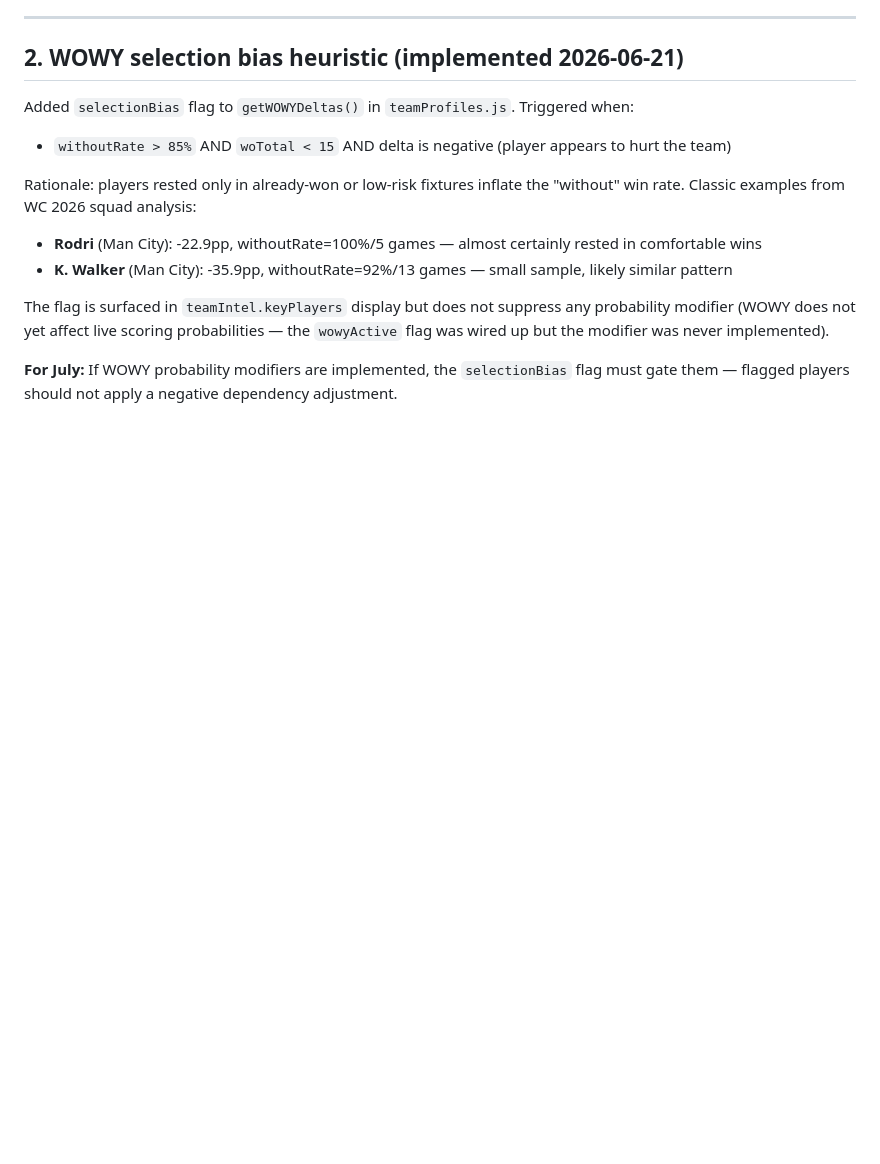
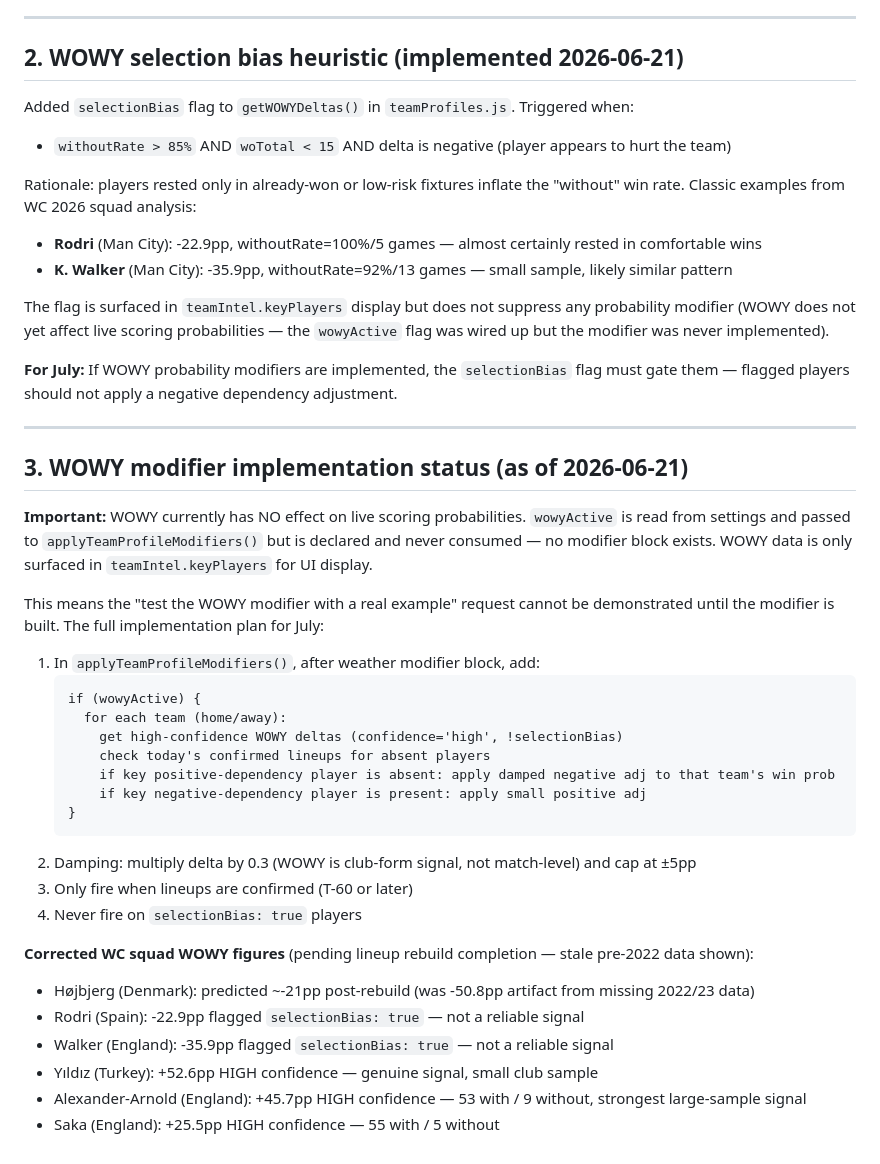
Before and after one commit to Henry-brown123/Edge-Scout, a Markdown page: docs/july-upgrade-notes.md, the part around the change. GitHub-like rendering; blank space fills up the shorter version.

Commit message:
docs: add WOWY modifier implementation plan and WC squad status to july notes
Co-Authored-By: Claude Sonnet 4.6 <noreply@anthropic.com>

````diff
--- a/docs/july-upgrade-notes.md
+++ b/docs/july-upgrade-notes.md
@@ -49,3 +49,33 @@ Rationale: players rested only in already-won or low-risk fixtures inflate the "
 The flag is surfaced in `teamIntel.keyPlayers` display but does not suppress any probability modifier (WOWY does not yet affect live scoring probabilities — the `wowyActive` flag was wired up but the modifier was never implemented).
 
 **For July:** If WOWY probability modifiers are implemented, the `selectionBias` flag must gate them — flagged players should not apply a negative dependency adjustment.
+
+---
+
+## 3. WOWY modifier implementation status (as of 2026-06-21)
+
+**Important:** WOWY currently has NO effect on live scoring probabilities. `wowyActive` is read from settings and passed to `applyTeamProfileModifiers()` but is declared and never consumed — no modifier block exists. WOWY data is only surfaced in `teamIntel.keyPlayers` for UI display.
+
+This means the "test the WOWY modifier with a real example" request cannot be demonstrated until the modifier is built. The full implementation plan for July:
+
+1. In `applyTeamProfileModifiers()`, after weather modifier block, add:
+   ```
+   if (wowyActive) {
+     for each team (home/away):
+       get high-confidence WOWY deltas (confidence='high', !selectionBias)
+       check today's confirmed lineups for absent players
+       if key positive-dependency player is absent: apply damped negative adj to that team's win prob
+       if key negative-dependency player is present: apply small positive adj
+   }
+   ```
+2. Damping: multiply delta by 0.3 (WOWY is club-form signal, not match-level) and cap at ±5pp
+3. Only fire when lineups are confirmed (T-60 or later)
+4. Never fire on `selectionBias: true` players
+
+**Corrected WC squad WOWY figures** (pending lineup rebuild completion — stale pre-2022 data shown):
+- Højbjerg (Denmark): predicted ~-21pp post-rebuild (was -50.8pp artifact from missing 2022/23 data)
+- Rodri (Spain): -22.9pp flagged `selectionBias: true` — not a reliable signal
+- Walker (England): -35.9pp flagged `selectionBias: true` — not a reliable signal
+- Yıldız (Turkey): +52.6pp HIGH confidence — genuine signal, small club sample
+- Alexander-Arnold (England): +45.7pp HIGH confidence — 53 with / 9 without, strongest large-sample signal
+- Saka (England): +25.5pp HIGH confidence — 55 with / 5 without
````
